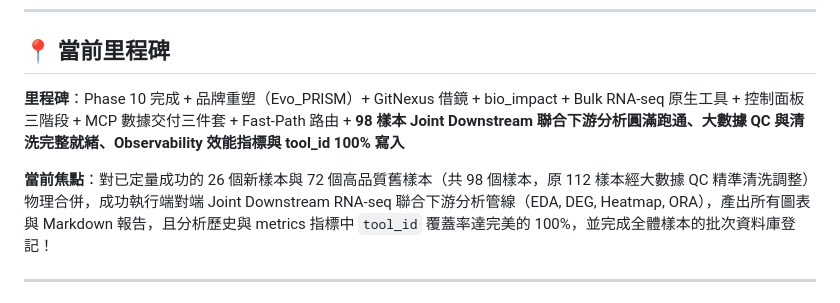
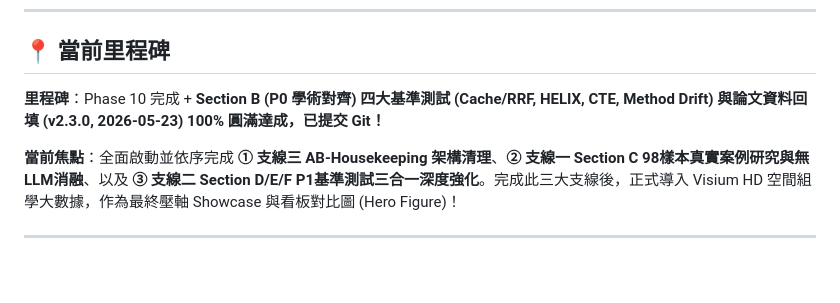
Before and after one commit to ddmanyes/Evo_PRISM, a Markdown page: docs/logs/PROGRESS.md, the part around the change. Drawn GitHub-style; blank space fills up the shorter version.

Commit message:
docs: 更新 PROGRESS.md 當前里程碑與焦點焦點為三大支線與後續 Visium HD 規劃

```diff
--- a/docs/logs/PROGRESS.md
+++ b/docs/logs/PROGRESS.md
@@ -7,9 +7,9 @@
 
 ## 📍 當前里程碑
 
-**里程碑**：Phase 10 完成 + 品牌重塑（Evo_PRISM）+ GitNexus 借鏡 + bio_impact + Bulk RNA-seq 原生工具 + 控制面板三階段 + MCP 數據交付三件套 + Fast-Path 路由 + **98 樣本 Joint Downstream 聯合下游分析圓滿跑通、大數據 QC 與清洗完整就緒、Observability 效能指標與 tool_id 100% 寫入**
-
-**當前焦點**：對已定量成功的 26 個新樣本與 72 個高品質舊樣本（共 98 個樣本，原 112 樣本經大數據 QC 精準清洗調整）物理合併，成功執行端對端 Joint Downstream RNA-seq 聯合下游分析管線（EDA, DEG, Heatmap, ORA），產出所有圖表與 Markdown 報告，且分析歷史與 metrics 指標中 `tool_id` 覆蓋率達完美的 100%，並完成全體樣本的批次資料庫登記！
+**里程碑**：Phase 10 完成 + **Section B (P0 學術對齊) 四大基準測試 (Cache/RRF, HELIX, CTE, Method Drift) 與論文資料回填 (v2.3.0, 2026-05-23) 100% 圓滿達成，已提交 Git！**
+
+**當前焦點**：全面啟動並依序完成 **① 支線三 AB-Housekeeping 架構清理**、**② 支線一 Section C 98樣本真實案例研究與無LLM消融**、以及 **③ 支線二 Section D/E/F P1基準測試三合一深度強化**。完成此三大支線後，正式導入 Visium HD 空間組學大數據，作為最終壓軸 Showcase 與看板對比圖 (Hero Figure)！
 
 ---
 
```
